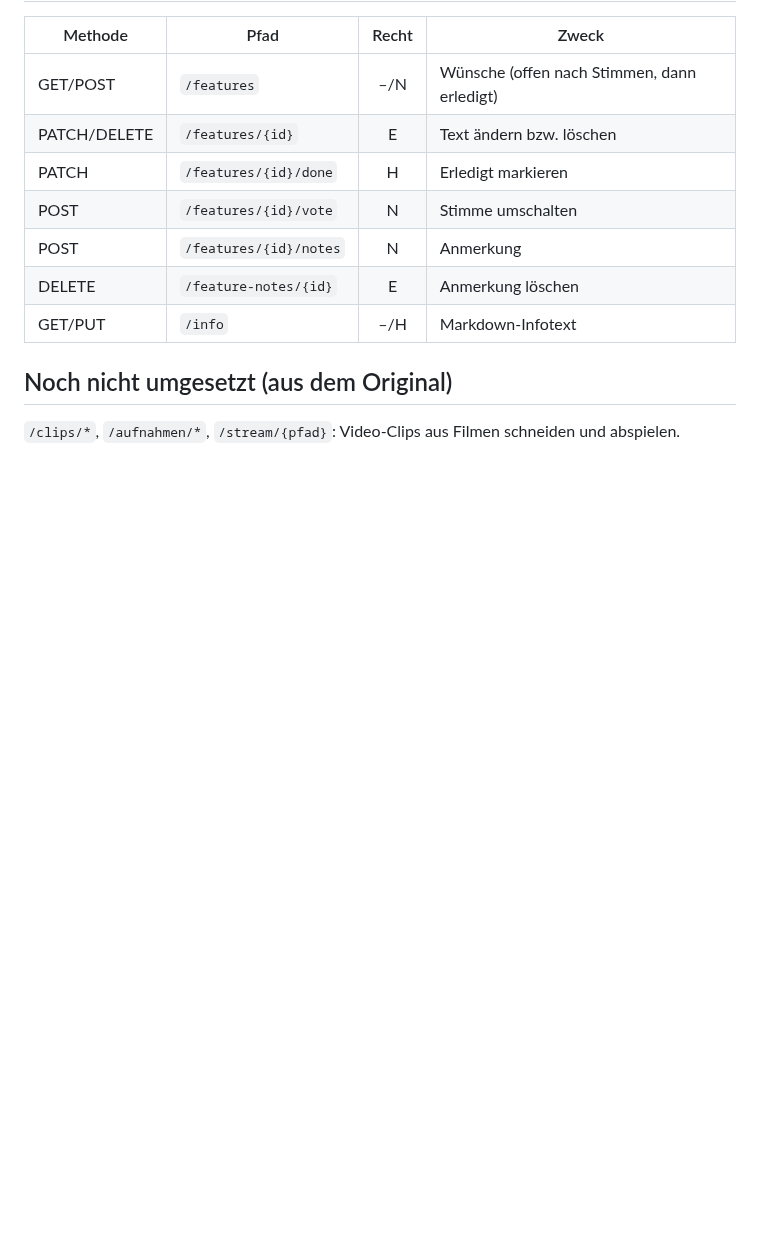
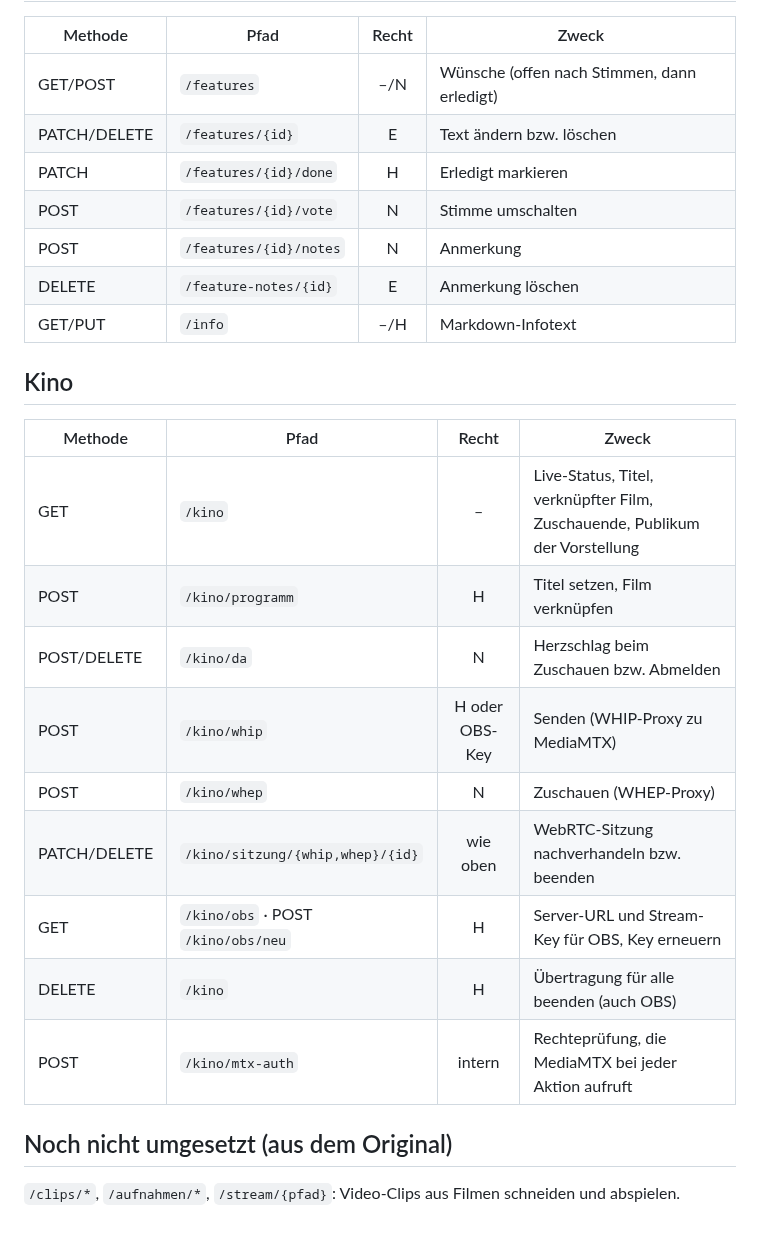
Before and after one commit to marcmeier/screenmates, a Markdown page: docs/api-map.md, the part around the change. Drawn GitHub-style; blank space fills up the shorter version.

```diff
--- a/docs/api-map.md
+++ b/docs/api-map.md
@@ -78,6 +78,20 @@ Jeder Film trägt die Gruppen-Flags `gesehen`, `gemerkt` und `vorgeschlagen_von`
 | DELETE | `/feature-notes/{id}` | E | Anmerkung löschen |
 | GET/PUT | `/info` | –/H | Markdown-Infotext |
 
+## Kino
+
+| Methode | Pfad | Recht | Zweck |
+|---|---|:-:|---|
+| GET | `/kino` | – | Live-Status, Titel, verknüpfter Film, Zuschauende, Publikum der Vorstellung |
+| POST | `/kino/programm` | H | Titel setzen, Film verknüpfen |
+| POST/DELETE | `/kino/da` | N | Herzschlag beim Zuschauen bzw. Abmelden |
+| POST | `/kino/whip` | H oder OBS-Key | Senden (WHIP-Proxy zu MediaMTX) |
+| POST | `/kino/whep` | N | Zuschauen (WHEP-Proxy) |
+| PATCH/DELETE | `/kino/sitzung/{whip,whep}/{id}` | wie oben | WebRTC-Sitzung nachverhandeln bzw. beenden |
+| GET | `/kino/obs` · POST `/kino/obs/neu` | H | Server-URL und Stream-Key für OBS, Key erneuern |
+| DELETE | `/kino` | H | Übertragung für alle beenden (auch OBS) |
+| POST | `/kino/mtx-auth` | intern | Rechteprüfung, die MediaMTX bei jeder Aktion aufruft |
+
 ## Noch nicht umgesetzt (aus dem Original)
 
 `/clips/*`, `/aufnahmen/*`, `/stream/{pfad}`: Video-Clips aus Filmen schneiden und abspielen.
```
Also changed, not shown: README.md (+49 -4 lines), docs/screenshots/kino.png (added).
